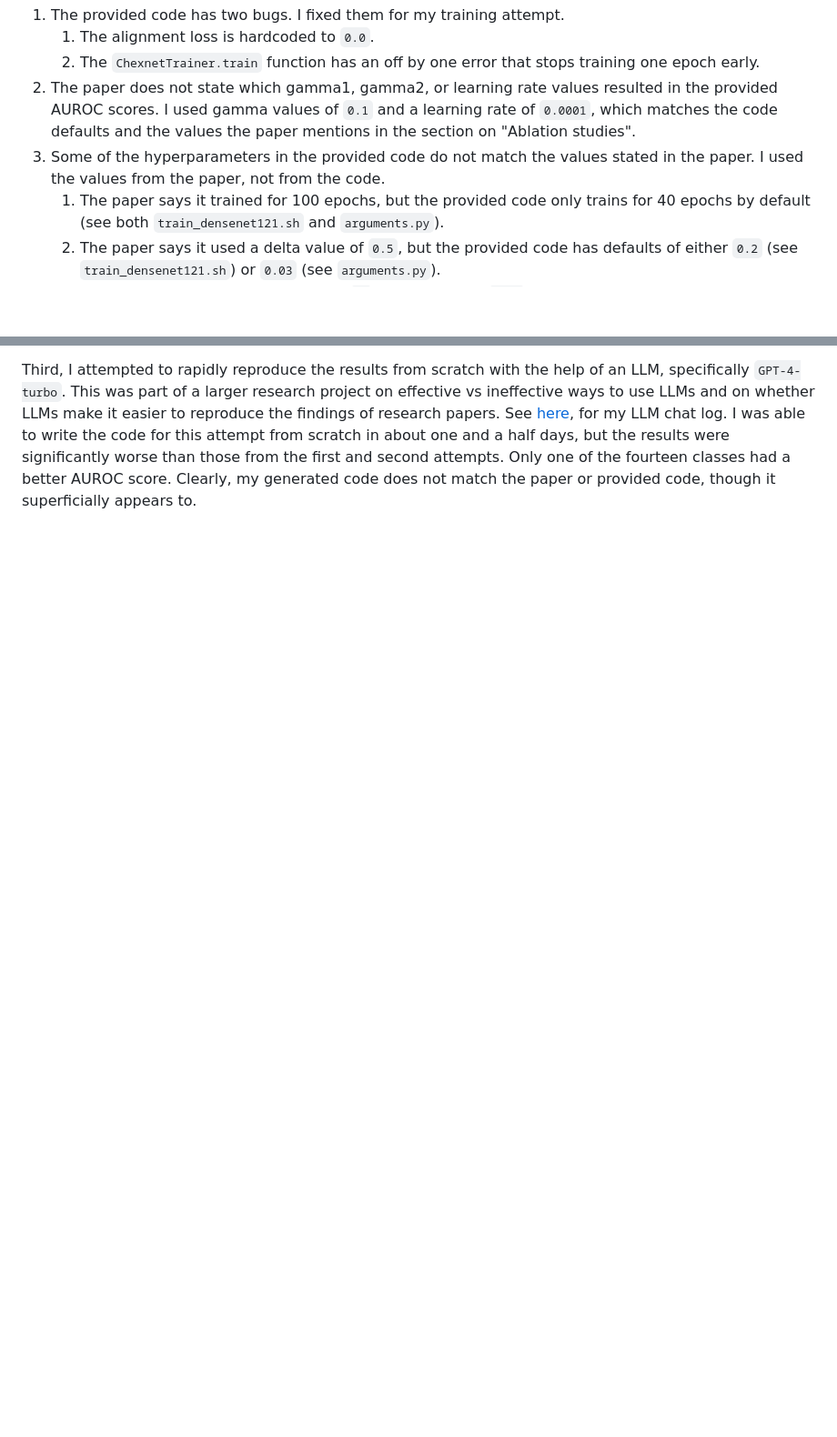
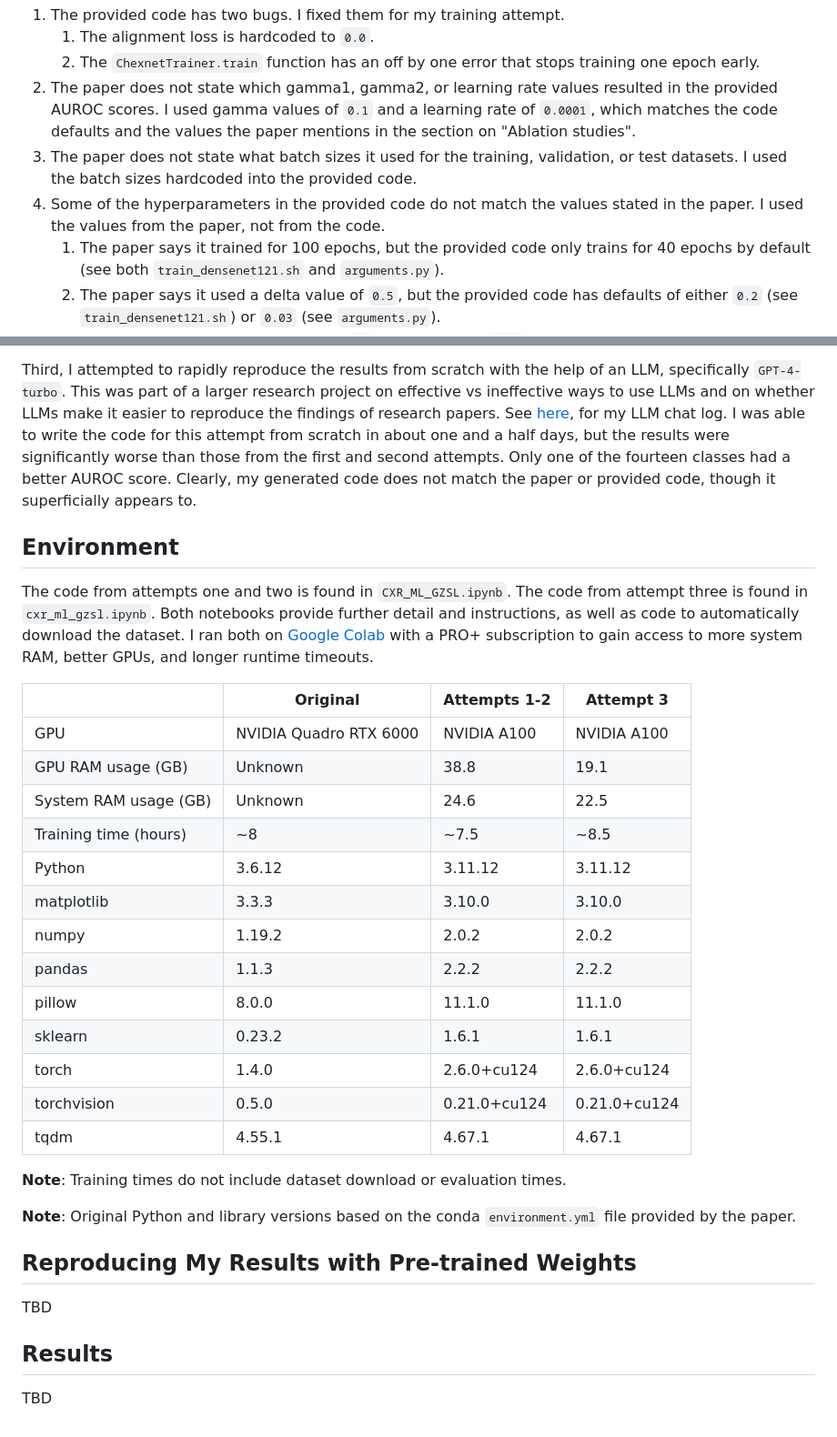
Before and after one commit to EricSchrock/cxr-ml-gzsl, a Markdown page: README.md, 2 parts joined by grey strips. Shown at 91% size. Rendered like a GitHub page; blank space fills up the shorter version.

Commit message:
README environment section

```diff
--- a/README.md
+++ b/README.md
@@ -12,9 +12,42 @@ The second attempt retrained the model using the provided code. Overall, the res
    1. The alignment loss is hardcoded to `0.0`.
    2. The `ChexnetTrainer.train` function has an off by one error that stops training one epoch early.
 2. The paper does not state which gamma1, gamma2, or learning rate values resulted in the provided AUROC scores. I used gamma values of `0.1` and a learning rate of `0.0001`, which matches the code defaults and the values the paper mentions in the section on "Ablation studies".
-3. Some of the hyperparameters in the provided code do not match the values stated in the paper. I used the values from the paper, not from the code.
+3. The paper does not state what batch sizes it used for the training, validation, or test datasets. I used the batch sizes hardcoded into the provided code.
+4. Some of the hyperparameters in the provided code do not match the values stated in the paper. I used the values from the paper, not from the code.
    1. The paper says it trained for 100 epochs, but the provided code only trains for 40 epochs by default (see both `train_densenet121.sh` and `arguments.py`).
    2. The paper says it used a delta value of `0.5`, but the provided code has defaults of either `0.2` (see `train_densenet121.sh`) or `0.03` (see `arguments.py`).
    3. The paper says it used a patience of `10` and a factor of `0.01` for learning rate reduction, but the provided code is hardcoded to a patience of `5` and a factor of `0.1`. I used the values from the paper, not from the code.
 
 Third, I attempted to rapidly reproduce the results from scratch with the help of an LLM, specifically `GPT-4-turbo`. This was part of a larger research project on effective vs ineffective ways to use LLMs and on whether LLMs make it easier to reproduce the findings of research papers. See [here](https://github.com/EricSchrock/cxr-ml-gzsl/blob/main/report/report-llm-chat-log-for-research.txt), for my LLM chat log. I was able to write the code for this attempt from scratch in about one and a half days, but the results were significantly worse than those from the first and second attempts. Only one of the fourteen classes had a better AUROC score. Clearly, my generated code does not match the paper or provided code, though it superficially appears to.
+
+## Environment
+
+The code from attempts one and two is found in `CXR_ML_GZSL.ipynb`. The code from attempt three is found in `cxr_ml_gzsl.ipynb`. Both notebooks provide further detail and instructions, as well as code to automatically download the dataset. I ran both on [Google Colab](https://colab.research.google.com/) with a PRO+ subscription to gain access to more system RAM, better GPUs, and longer runtime timeouts.
+
+|                       | Original               | Attempts 1-2 | Attempt 3    |
+|-----------------------|------------------------|--------------|--------------|
+| GPU                   | NVIDIA Quadro RTX 6000 | NVIDIA A100  | NVIDIA A100  |
+| GPU RAM usage (GB)    | Unknown                | 38.8         | 19.1         |
+| System RAM usage (GB) | Unknown                | 24.6         | 22.5         |
+| Training time (hours) | ~8                     | ~7.5         | ~8.5         |
+| Python                | 3.6.12                 | 3.11.12      | 3.11.12      |
+| matplotlib            | 3.3.3                  | 3.10.0       | 3.10.0       |
+| numpy                 | 1.19.2                 | 2.0.2        | 2.0.2        |
+| pandas                | 1.1.3                  | 2.2.2        | 2.2.2        |
+| pillow                | 8.0.0                  | 11.1.0       | 11.1.0       |
+| sklearn               | 0.23.2                 | 1.6.1        | 1.6.1        |
+| torch                 | 1.4.0                  | 2.6.0+cu124  | 2.6.0+cu124  |
+| torchvision           | 0.5.0                  | 0.21.0+cu124 | 0.21.0+cu124 |
+| tqdm                  | 4.55.1                 | 4.67.1       | 4.67.1       |
+
+**Note**: Training times do not include dataset download or evaluation times.
+
+**Note**: Original Python and library versions based on the conda `environment.yml` file provided by the paper.
+
+## Reproducing My Results with Pre-trained Weights
+
+TBD
+
+## Results
+
+TBD
```
